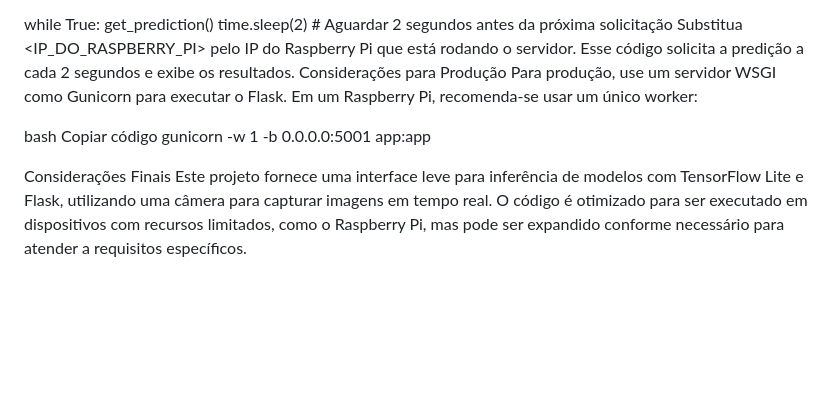
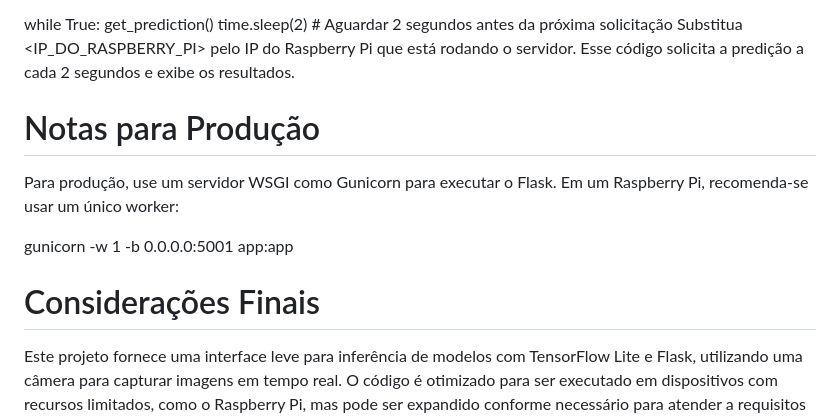
Before and after one commit to arnottrcaiado/recnplay2024-crabs-flask, a Markdown page: README.md, the part around one of its changes. Rendered like a GitHub page; blank space fills up the shorter version.

```diff
--- a/README.md
+++ b/README.md
@@ -236,13 +232,14 @@ while True:
     time.sleep(2)  # Aguardar 2 segundos antes da próxima solicitação
 Substitua <IP_DO_RASPBERRY_PI> pelo IP do Raspberry Pi que está rodando o servidor.
 Esse código solicita a predição a cada 2 segundos e exibe os resultados.
-Considerações para Produção
-Para produção, use um servidor WSGI como Gunicorn para executar o Flask. Em um Raspberry Pi, recomenda-se usar um único worker:
 
-bash
-Copiar código
+# Notas para Produção
+Para produção, use um servidor WSGI como Gunicorn para executar o Flask. Em um Raspberry Pi,
+recomenda-se usar um único worker:
+
+
 gunicorn -w 1 -b 0.0.0.0:5001 app:app
 
 
-Considerações Finais
+# Considerações Finais
 Este projeto fornece uma interface leve para inferência de modelos com TensorFlow Lite e Flask, utilizando uma câmera para capturar imagens em tempo real. O código é otimizado para ser executado em dispositivos com recursos limitados, como o Raspberry Pi, mas pode ser expandido conforme necessário para atender a requisitos específicos.
```
Also changed, not shown: other parts of README.md (+39 -43 lines).
